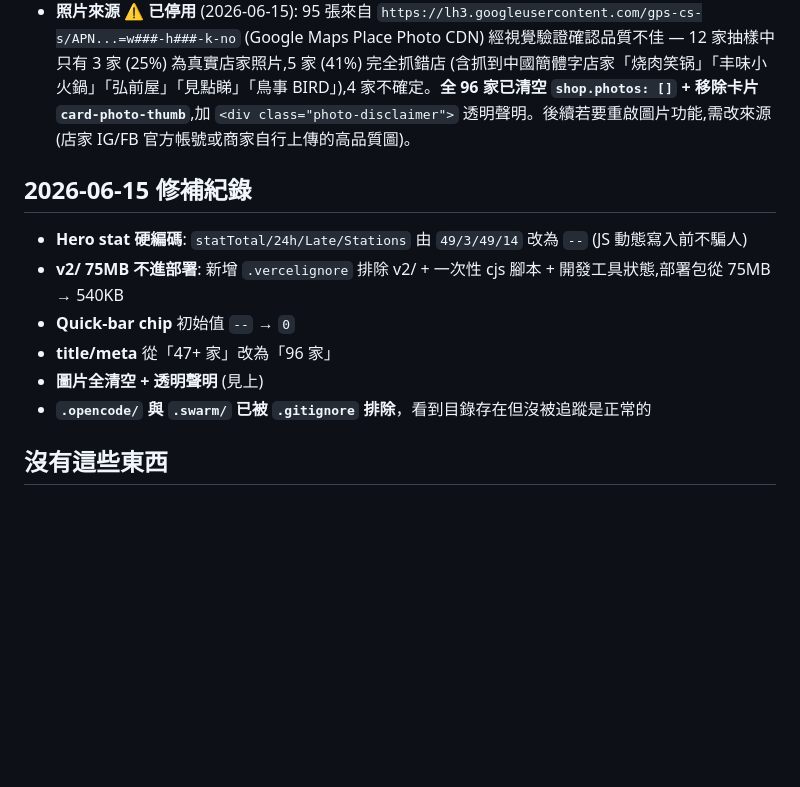
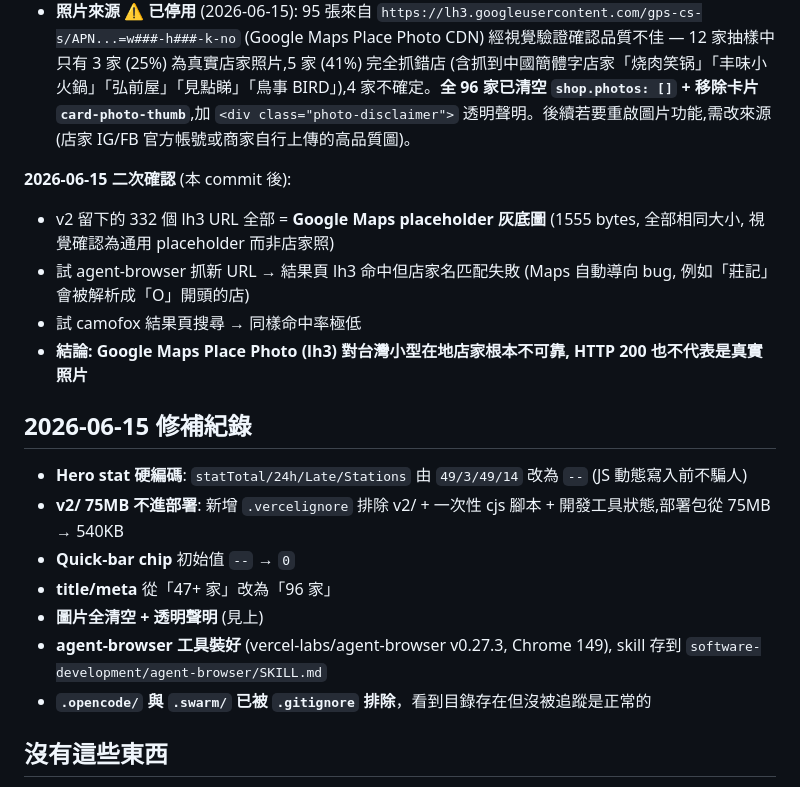
Before and after one commit to sunpeace20250814-jpg/food-map-tw, a Markdown page: AGENTS.md, the part around the change. Rendered like a GitHub page; blank space fills up the shorter version.

Commit message:
記錄 lh3 100% placeholder 二次確認 (2026-06-15)
驗證結果:
- v2 留下的 332 個 lh3 URL 全部是 Google Maps 通用 placeholder (1555 bytes, 完全相同大小, 視覺確認為灰底圖)
- 不是 v2 抽樣 25% 真實率那麼樂觀, 實際是 100% placeholder
- Maps API 對台灣小型在地店家根本不適用: 即使 HTTP 200 也不代表是真實店家照
- agent-browser 對「莊記」查詢會被解析成「O」開頭的店 (Maps 自動導向 bug)
- camofox 結果頁搜尋命中率同樣極低

工具安裝: agent-browser v0.27.3 (vercel-labs, Rust CLI, Windows 完整支援)
skill: software-development/agent-browser/SKILL.md

v3.1 commit (1ad9a73) 的 0 圖 + 透明聲明是正確決定, 保留

```diff
--- a/AGENTS.md
+++ b/AGENTS.md
@@ -46,12 +46,19 @@ assets/
 - **台南店家 50 筆** (`data-shop-idx="46"`~`"95"`): `data-line="tn-area"` (台南無捷運，用區域代號), `data-station` 為「區域/地標」格式 (例: `中西區/國華街`)
 - **照片來源** ⚠️ **已停用** (2026-06-15): 95 張來自 `https://lh3.googleusercontent.com/gps-cs-s/APN...=w###-h###-k-no` (Google Maps Place Photo CDN) 經視覺驗證確認品質不佳 — 12 家抽樣中只有 3 家 (25%) 為真實店家照片,5 家 (41%) 完全抓錯店 (含抓到中國簡體字店家「烧肉笑锅」「丰味小火鍋」「弘前屋」「見點睇」「鳥事 BIRD」),4 家不確定。**全 96 家已清空 `shop.photos: []` + 移除卡片 `card-photo-thumb`**,加 `<div class="photo-disclaimer">` 透明聲明。後續若要重啟圖片功能,需改來源 (店家 IG/FB 官方帳號或商家自行上傳的高品質圖)。
 
+**2026-06-15 二次確認** (本 commit 後):
+- v2 留下的 332 個 lh3 URL 全部 = **Google Maps placeholder 灰底圖** (1555 bytes, 全部相同大小, 視覺確認為通用 placeholder 而非店家照)
+- 試 agent-browser 抓新 URL → 結果頁 lh3 命中但店家名匹配失敗 (Maps 自動導向 bug, 例如「莊記」會被解析成「O」開頭的店)
+- 試 camofox 結果頁搜尋 → 同樣命中率極低
+- **結論: Google Maps Place Photo (lh3) 對台灣小型在地店家根本不可靠, HTTP 200 也不代表是真實照片**
+
 ## 2026-06-15 修補紀錄
 - **Hero stat 硬編碼**: `statTotal/24h/Late/Stations` 由 `49/3/49/14` 改為 `--` (JS 動態寫入前不騙人)
 - **v2/ 75MB 不進部署**: 新增 `.vercelignore` 排除 v2/ + 一次性 cjs 腳本 + 開發工具狀態,部署包從 75MB → 540KB
 - **Quick-bar chip** 初始值 `--` → `0`
 - **title/meta** 從「47+ 家」改為「96 家」
 - **圖片全清空 + 透明聲明** (見上)
+- **agent-browser 工具裝好** (vercel-labs/agent-browser v0.27.3, Chrome 149), skill 存到 `software-development/agent-browser/SKILL.md`
 - **`.opencode/` 與 `.swarm/` 已被 `.gitignore` 排除**，看到目錄存在但沒被追蹤是正常的
 
 ## 沒有這些東西
```
Also changed, not shown: PLAN.md (+3 -0 lines).
